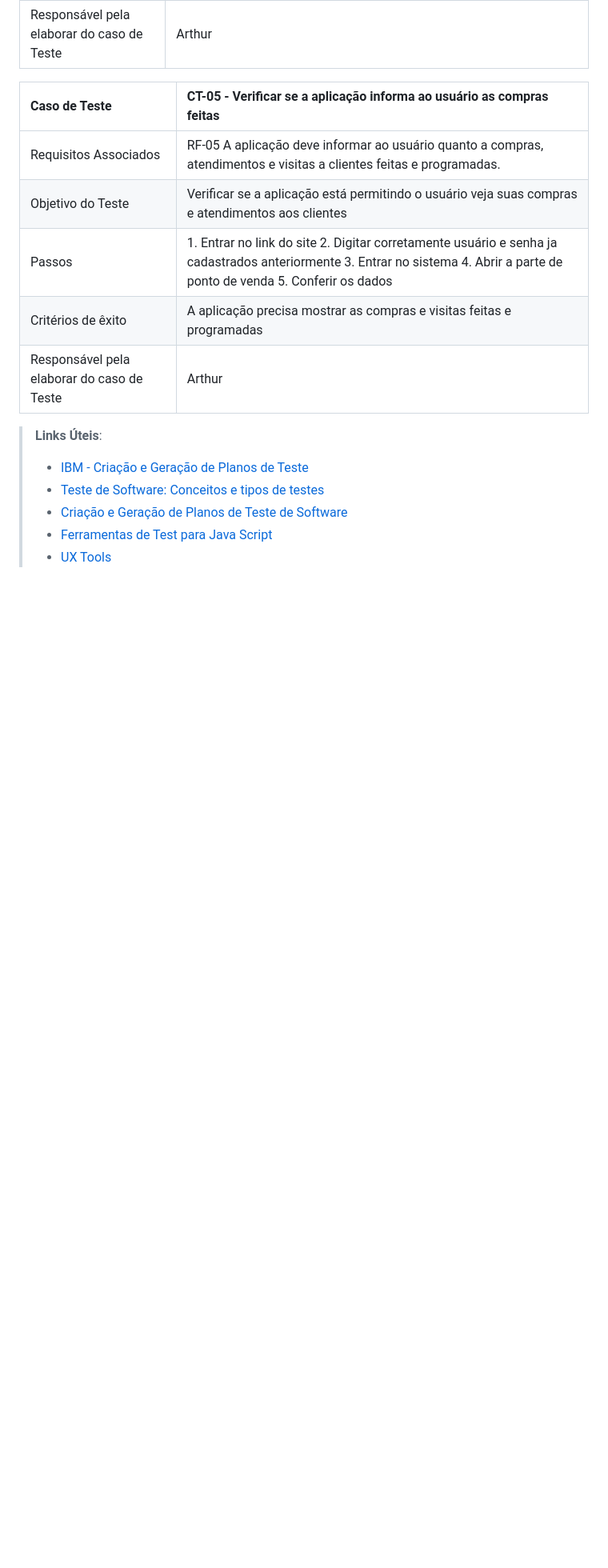
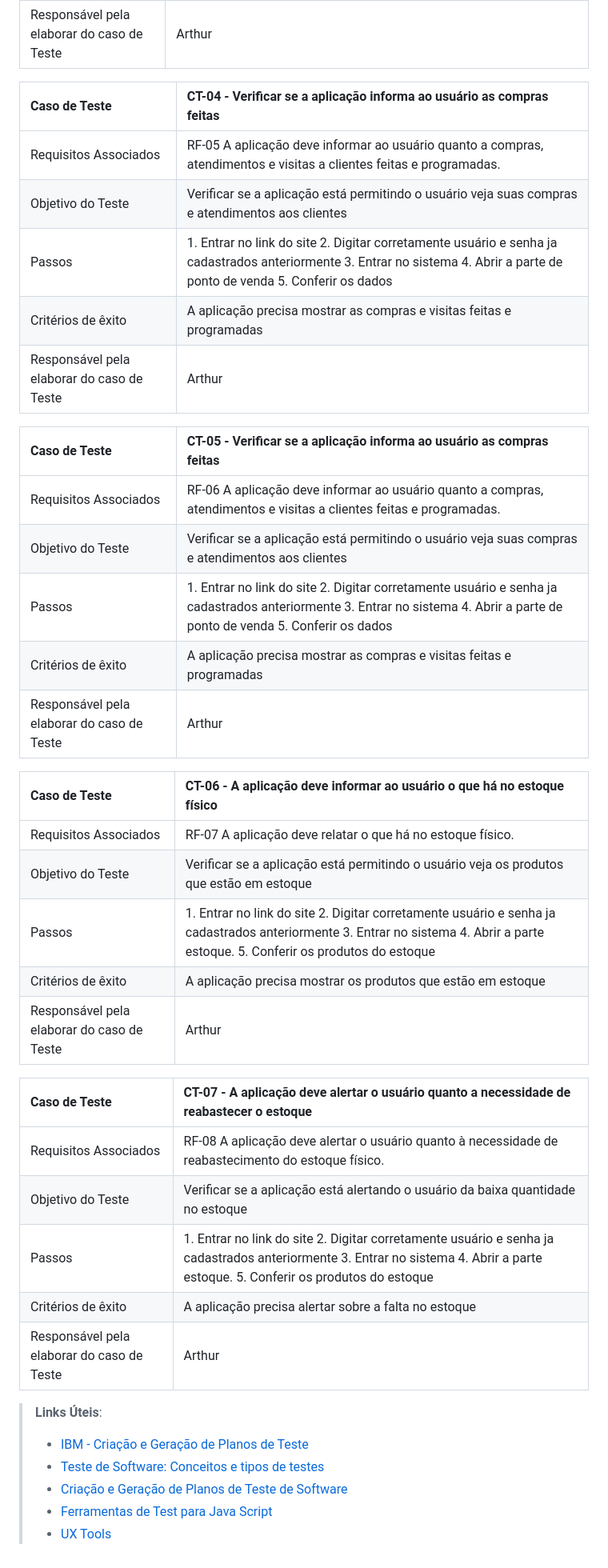
Before and after one commit to ICEI-PUC-Minas-PMV-ADS/pmv-ads-2024-1-e1-proj-web-t10-pmv-ads-2024-1-e1-proj-teleco, a Markdown page: documentos/07-Plano de Testes de Software.md, the part around the change. Shown at 80% size. GitHub-like rendering; blank space fills up the shorter version.

```diff
--- a/documentos/07-Plano de Testes de Software.md
+++ b/documentos/07-Plano de Testes de Software.md
@@ -29,12 +29,36 @@ Os testes funcionais a serem realizados na aplicação são descritos a seguir.
 | Responsável pela elaborar do caso de Teste | Arthur |
 
 
-|Caso de Teste    | CT-05 - Verificar se a aplicação informa ao usuário as compras feitas|
+|Caso de Teste    | CT-04 - Verificar se a aplicação informa ao usuário as compras feitas|
 |:---|:---|
 | Requisitos Associados | RF-05 A aplicação deve informar ao usuário quanto a compras, atendimentos e visitas a clientes feitas e programadas. |
 | Objetivo do Teste |Verificar se a aplicação está permitindo o usuário veja suas compras e atendimentos aos clientes |
 | Passos | 1. Entrar no link do site 2. Digitar corretamente usuário e senha ja cadastrados anteriormente 3. Entrar no sistema 4. Abrir a parte de ponto de venda 5. Conferir os dados|
 | Critérios de êxito | A aplicação precisa mostrar as compras e visitas feitas e programadas |
+| Responsável pela elaborar do caso de Teste | Arthur |
+
+|Caso de Teste    | CT-05 - Verificar se a aplicação informa ao usuário as compras feitas|
+|:---|:---|
+| Requisitos Associados | RF-06  A aplicação deve informar ao usuário quanto a compras, atendimentos e visitas a clientes feitas e programadas. |
+| Objetivo do Teste |Verificar se a aplicação está permitindo o usuário veja suas compras e atendimentos aos clientes |
+| Passos | 1. Entrar no link do site 2. Digitar corretamente usuário e senha ja cadastrados anteriormente 3. Entrar no sistema 4. Abrir a parte de ponto de venda 5. Conferir os dados|
+| Critérios de êxito | A aplicação precisa mostrar as compras e visitas feitas e programadas |
+| Responsável pela elaborar do caso de Teste | Arthur |
+
+|Caso de Teste    | CT-06 - A aplicação deve informar ao usuário o que há no estoque físico|
+|:---|:---|
+| Requisitos Associados | RF-07  A aplicação deve relatar o que há no estoque físico. |
+| Objetivo do Teste |Verificar se a aplicação está permitindo o usuário veja os produtos que estão em estoque |
+| Passos | 1. Entrar no link do site 2. Digitar corretamente usuário e senha ja cadastrados anteriormente 3. Entrar no sistema 4. Abrir a parte estoque. 5. Conferir os produtos do estoque|
+| Critérios de êxito | A aplicação precisa mostrar os produtos que estão em estoque |
+| Responsável pela elaborar do caso de Teste | Arthur |
+
+|Caso de Teste    | CT-07 - A aplicação deve alertar o usuário quanto a necessidade de reabastecer o estoque|
+|:---|:---|
+| Requisitos Associados | RF-08  A aplicação deve alertar o usuário quanto à necessidade de reabastecimento do estoque físico. |
+| Objetivo do Teste |Verificar se a aplicação está alertando o usuário da baixa quantidade no estoque |
+| Passos | 1. Entrar no link do site 2. Digitar corretamente usuário e senha ja cadastrados anteriormente 3. Entrar no sistema 4. Abrir a parte estoque. 5. Conferir os produtos do estoque|
+| Critérios de êxito | A aplicação precisa alertar sobre a falta no estoque |
 | Responsável pela elaborar do caso de Teste | Arthur |
 > **Links Úteis**:
 > - [IBM - Criação e Geração de Planos de Teste](https://www.ibm.com/developerworks/br/local/rational/criacao_geracao_planos_testes_software/index.html)
```
